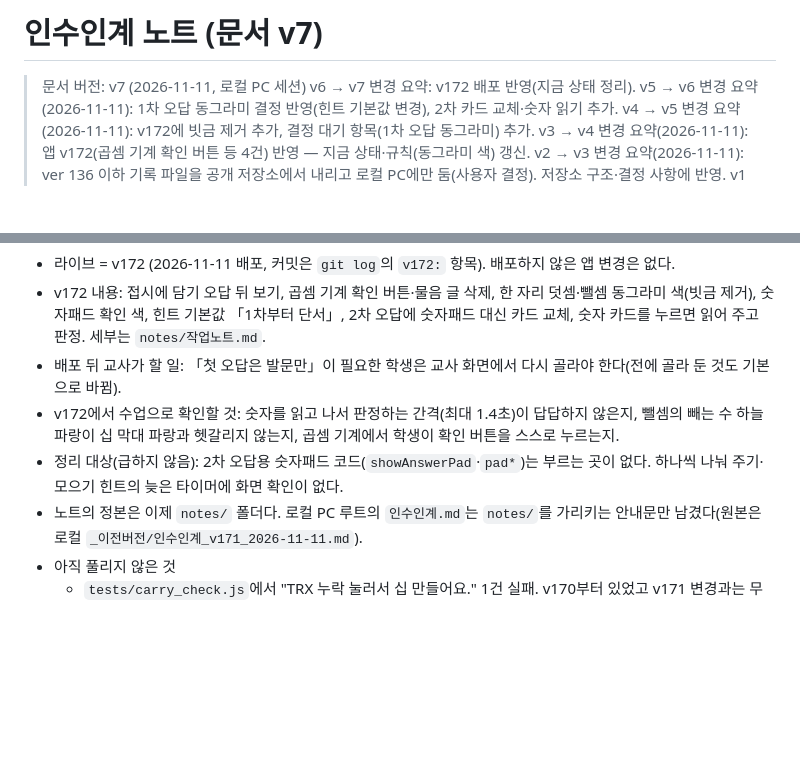
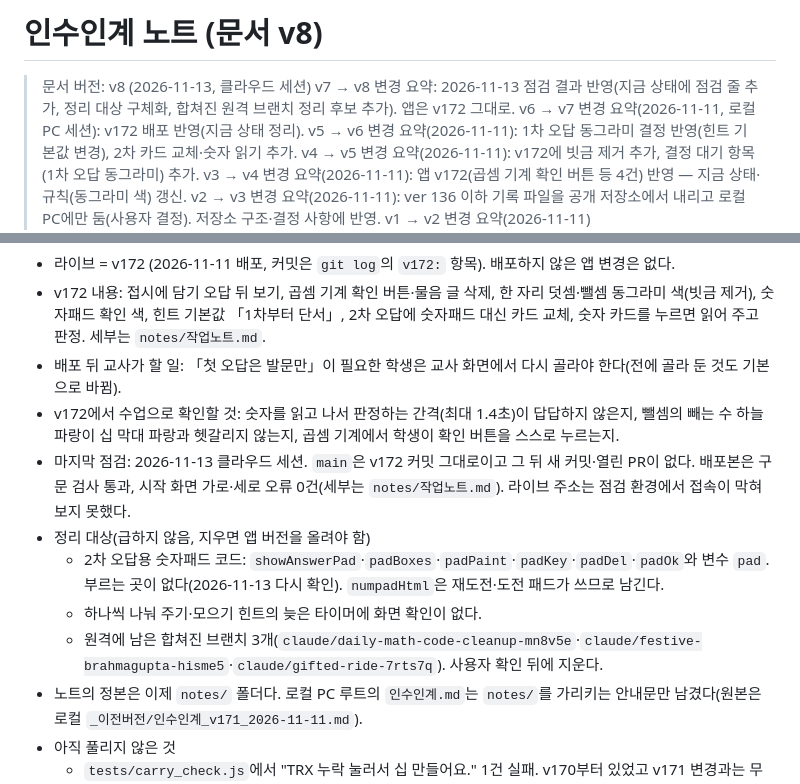
Before and after one commit to iepnote/daily-math, a Markdown page: notes/인수인계.md, 2 parts joined by grey strips. GitHub-like rendering; blank space fills up the shorter version.

```diff
--- a/notes/인수인계.md
+++ b/notes/인수인계.md
@@ -1,7 +1,8 @@
-# 인수인계 노트 (문서 v7)
+# 인수인계 노트 (문서 v8)
 
-> 문서 버전: v7 (2026-11-11, 로컬 PC 세션)
-> v6 → v7 변경 요약: v172 배포 반영(지금 상태 정리).
+> 문서 버전: v8 (2026-11-13, 클라우드 세션)
+> v7 → v8 변경 요약: 2026-11-13 점검 결과 반영(지금 상태에 점검 줄 추가, 정리 대상 구체화, 합쳐진 원격 브랜치 정리 후보 추가). 앱은 v172 그대로.
+> v6 → v7 변경 요약(2026-11-11, 로컬 PC 세션): v172 배포 반영(지금 상태 정리).
 > v5 → v6 변경 요약(2026-11-11): 1차 오답 동그라미 결정 반영(힌트 기본값 변경), 2차 카드 교체·숫자 읽기 추가.
 > v4 → v5 변경 요약(2026-11-11): v172에 빗금 제거 추가, 결정 대기 항목(1차 오답 동그라미) 추가.
 > v3 → v4 변경 요약(2026-11-11): 앱 v172(곱셈 기계 확인 버튼 등 4건) 반영 — 지금 상태·규칙(동그라미 색) 갱신.
@@ -19,7 +20,11 @@
 - v172 내용: 접시에 담기 오답 뒤 보기, 곱셈 기계 확인 버튼·물음 글 삭제, 한 자리 덧셈·뺄셈 동그라미 색(빗금 제거), 숫자패드 확인 색, 힌트 기본값 「1차부터 단서」, 2차 오답에 숫자패드 대신 카드 교체, 숫자 카드를 누르면 읽어 주고 판정. 세부는 `notes/작업노트.md`.
 - 배포 뒤 교사가 할 일: 「첫 오답은 발문만」이 필요한 학생은 교사 화면에서 다시 골라야 한다(전에 골라 둔 것도 기본으로 바뀜).
 - v172에서 수업으로 확인할 것: 숫자를 읽고 나서 판정하는 간격(최대 1.4초)이 답답하지 않은지, 뺄셈의 빼는 수 하늘파랑이 십 막대 파랑과 헷갈리지 않는지, 곱셈 기계에서 학생이 확인 버튼을 스스로 누르는지.
-- 정리 대상(급하지 않음): 2차 오답용 숫자패드 코드(`showAnswerPad`·`pad*`)는 부르는 곳이 없다. 하나씩 나눠 주기·모으기 힌트의 늦은 타이머에 화면 확인이 없다.
+- 마지막 점검: 2026-11-13 클라우드 세션. `main`은 v172 커밋 그대로이고 그 뒤 새 커밋·열린 PR이 없다. 배포본은 구문 검사 통과, 시작 화면 가로·세로 오류 0건(세부는 `notes/작업노트.md`). 라이브 주소는 점검 환경에서 접속이 막혀 보지 못했다.
+- 정리 대상(급하지 않음, 지우면 앱 버전을 올려야 함)
+  - 2차 오답용 숫자패드 코드: `showAnswerPad`·`padBoxes`·`padPaint`·`padKey`·`padDel`·`padOk`와 변수 `pad`. 부르는 곳이 없다(2026-11-13 다시 확인). `numpadHtml`은 재도전·도전 패드가 쓰므로 남긴다.
+  - 하나씩 나눠 주기·모으기 힌트의 늦은 타이머에 화면 확인이 없다.
+  - 원격에 남은 합쳐진 브랜치 3개(`claude/daily-math-code-cleanup-mn8v5e`·`claude/festive-brahmagupta-hisme5`·`claude/gifted-ride-7rts7q`). 사용자 확인 뒤에 지운다.
 - 노트의 정본은 이제 `notes/` 폴더다. 로컬 PC 루트의 `인수인계.md`는 `notes/`를 가리키는 안내문만 남겼다(원본은 로컬 `_이전버전/인수인계_v171_2026-11-11.md`).
 - 아직 풀리지 않은 것
   - `tests/carry_check.js`에서 "TRX 누락 눌러서 십 만들어요." 1건 실패. v170부터 있었고 v171 변경과는 무관.
```
Also changed, not shown: notes/작업노트.md (+16 -3 lines).
